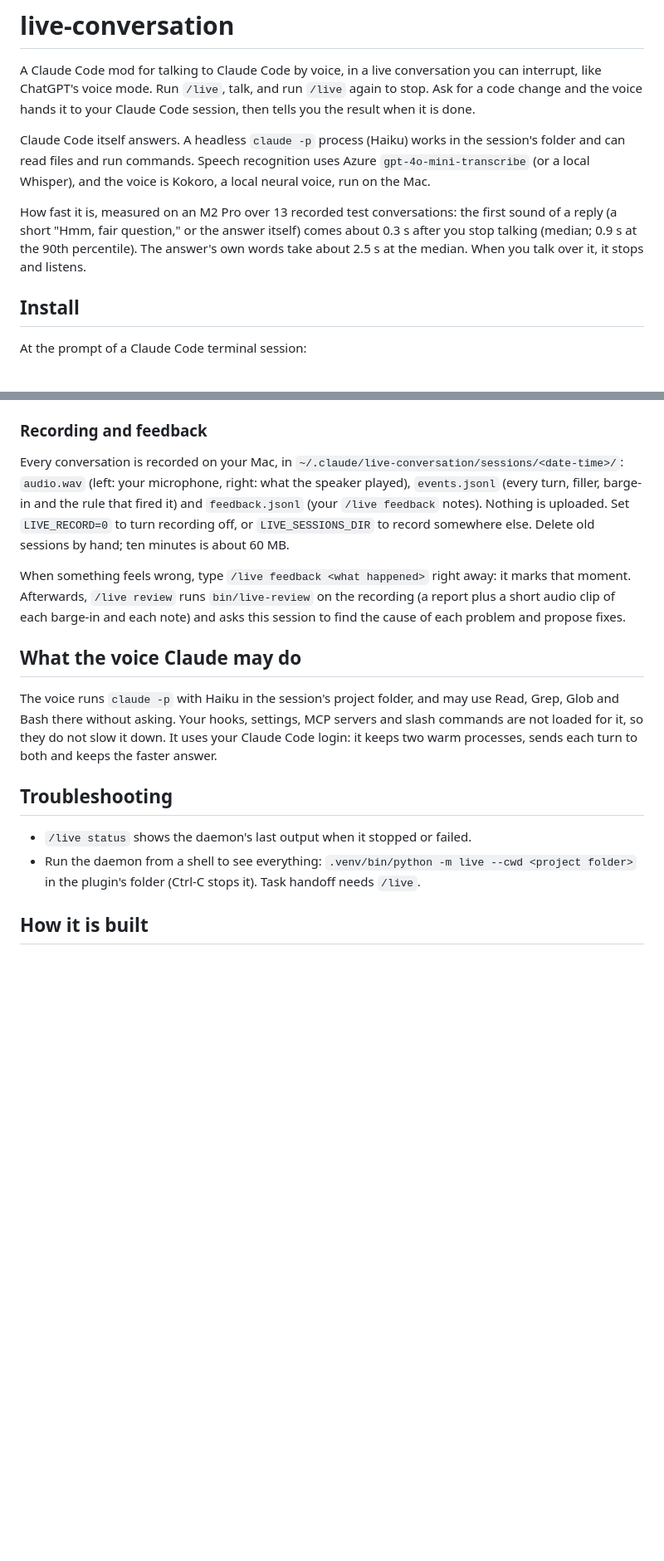
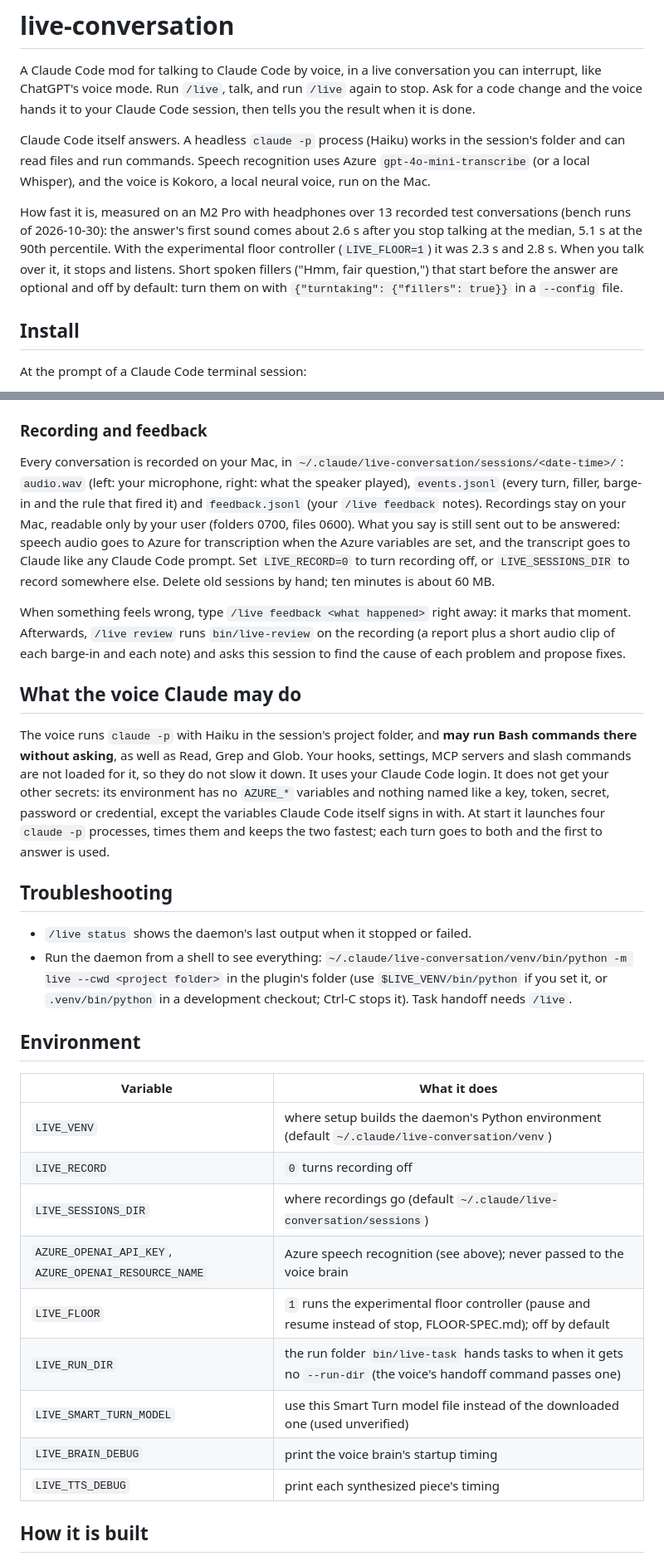
Before and after one commit to VladimirLi/claude-code-plugins, a Markdown page: plugins/live-conversation/README.md, 2 parts joined by grey strips. Shown at 83% size. Drawn GitHub-style; blank space fills up the shorter version.

Commit message:
live-conversation: README: measured latency, what leaves the Mac, the brain's Bash, env table
Latency from the 2026-10-30 dry bench runs (fillers are optional and off), recordings stay local
but speech goes to Azure when set, the brain may run Bash without asking and gets no secrets, it
starts four claude -p and keeps two, the local whisper fallback needs brew install
openai-whisper, the shared venv for running the daemon by hand, and an environment table.

Co-Authored-By: Claude Opus 5.5 <noreply@anthropic.com>

```diff
--- a/plugins/live-conversation/README.md
+++ b/plugins/live-conversation/README.md
@@ -4,7 +4,7 @@ A Claude Code mod for talking to Claude Code by voice, in a live conversation yo
 
 Claude Code itself answers. A headless `claude -p` process (Haiku) works in the session's folder and can read files and run commands. Speech recognition uses Azure `gpt-4o-mini-transcribe` (or a local Whisper), and the voice is Kokoro, a local neural voice, run on the Mac.
 
-How fast it is, measured on an M2 Pro over 13 recorded test conversations: the first sound of a reply (a short "Hmm, fair question," or the answer itself) comes about 0.3 s after you stop talking (median; 0.9 s at the 90th percentile). The answer's own words take about 2.5 s at the median. When you talk over it, it stops and listens.
+How fast it is, measured on an M2 Pro with headphones over 13 recorded test conversations (bench runs of 2026-10-30): the answer's first sound comes about 2.6 s after you stop talking at the median, 5.1 s at the 90th percentile. With the experimental floor controller (`LIVE_FLOOR=1`) it was 2.3 s and 2.8 s. When you talk over it, it stops and listens. Short spoken fillers ("Hmm, fair question,") that start before the answer are optional and off by default: turn them on with `{"turntaking": {"fillers": true}}` in a `--config` file.
 
 ## Install
 
@@ -85,7 +85,10 @@ You can keep talking while a task runs, and ask "how is the task going?". `/live
 
 Every conversation is recorded on your Mac, in `~/.claude/live-conversation/sessions/<date-time>/`:
 `audio.wav` (left: your microphone, right: what the speaker played), `events.jsonl` (every turn, filler,
-barge-in and the rule that fired it) and `feedback.jsonl` (your `/live feedback` notes). Nothing is uploaded.
+barge-in and the rule that fired it) and `feedback.jsonl` (your `/live feedback` notes). Recordings stay on
+your Mac, readable only by your user (folders 0700, files 0600). What you say is still sent out to be
+answered: speech audio goes to Azure for transcription when the Azure variables are set, and the transcript
+goes to Claude like any Claude Code prompt.
 Set `LIVE_RECORD=0` to turn recording off, or `LIVE_SESSIONS_DIR` to record somewhere else. Delete old
 sessions by hand; ten minutes is about 60 MB.
 
@@ -95,12 +98,26 @@ barge-in and each note) and asks this session to find the cause of each problem
 
 ## What the voice Claude may do
 
-The voice runs `claude -p` with Haiku in the session's project folder, and may use Read, Grep, Glob and Bash there without asking. Your hooks, settings, MCP servers and slash commands are not loaded for it, so they do not slow it down. It uses your Claude Code login: it keeps two warm processes, sends each turn to both and keeps the faster answer.
+The voice runs `claude -p` with Haiku in the session's project folder, and **may run Bash commands there without asking**, as well as Read, Grep and Glob. Your hooks, settings, MCP servers and slash commands are not loaded for it, so they do not slow it down. It uses your Claude Code login. It does not get your other secrets: its environment has no `AZURE_*` variables and nothing named like a key, token, secret, password or credential, except the variables Claude Code itself signs in with. At start it launches four `claude -p` processes, times them and keeps the two fastest; each turn goes to both and the first to answer is used.
 
 ## Troubleshooting
 
 - `/live status` shows the daemon's last output when it stopped or failed.
-- Run the daemon from a shell to see everything: `.venv/bin/python -m live --cwd <project folder>` in the plugin's folder (Ctrl-C stops it). Task handoff needs `/live`.
+- Run the daemon from a shell to see everything: `~/.claude/live-conversation/venv/bin/python -m live --cwd <project folder>` in the plugin's folder (use `$LIVE_VENV/bin/python` if you set it, or `.venv/bin/python` in a development checkout; Ctrl-C stops it). Task handoff needs `/live`.
+
+## Environment
+
+| Variable | What it does |
+| --- | --- |
+| `LIVE_VENV` | where setup builds the daemon's Python environment (default `~/.claude/live-conversation/venv`) |
+| `LIVE_RECORD` | `0` turns recording off |
+| `LIVE_SESSIONS_DIR` | where recordings go (default `~/.claude/live-conversation/sessions`) |
+| `AZURE_OPENAI_API_KEY`, `AZURE_OPENAI_RESOURCE_NAME` | Azure speech recognition (see above); never passed to the voice brain |
+| `LIVE_FLOOR` | `1` runs the experimental floor controller (pause and resume instead of stop, FLOOR-SPEC.md); off by default |
+| `LIVE_RUN_DIR` | the run folder `bin/live-task` hands tasks to when it gets no `--run-dir` (the voice's handoff command passes one) |
+| `LIVE_SMART_TURN_MODEL` | use this Smart Turn model file instead of the downloaded one (used unverified) |
+| `LIVE_BRAIN_DEBUG` | print the voice brain's startup timing |
+| `LIVE_TTS_DEBUG` | print each synthesized piece's timing |
 
 ## How it is built
 
```
Also changed, not shown: other parts of plugins/live-conversation/README.md (+1 -1 lines).
